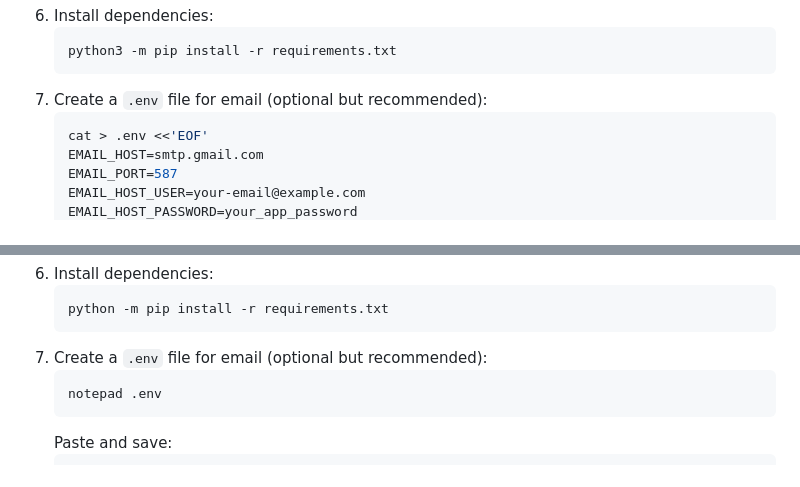
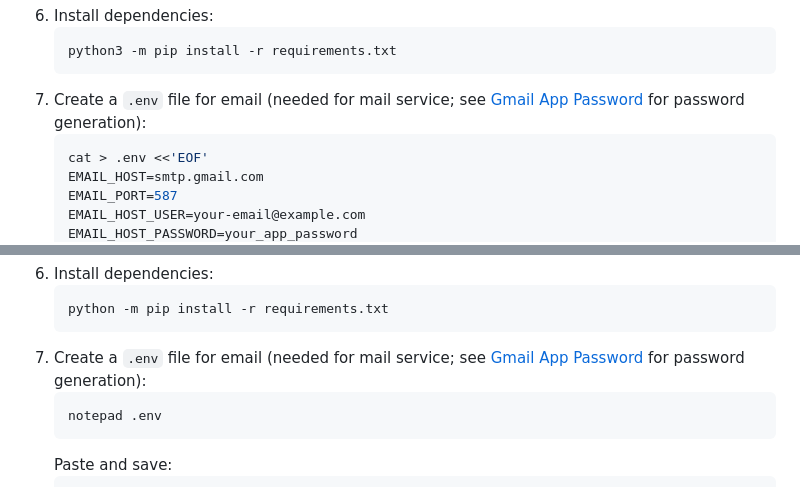
Before and after one commit to Junaed29/TFMS-CodeForce, a Markdown page: README.md, 2 parts joined by grey strips. GitHub-like rendering.

Commit message:
feat: Update README.md to clarify the creation of .env file for email configuration

````diff
--- a/README.md
+++ b/README.md
@@ -51,7 +51,7 @@ These steps assume you only have an internet connection and a computer. If you a
    ```bash
    python3 -m pip install -r requirements.txt
    ```
-7. Create a `.env` file for email (optional but recommended):
+7. Create a `.env` file for email (needed for mail service; see [Gmail App Password](#gmail-app-password-email_host_password) for password generation):
    ```bash
    cat > .env <<'EOF'
    EMAIL_HOST=smtp.gmail.com
@@ -105,7 +105,7 @@ These steps assume you only have an internet connection and a computer. If you a
    ```powershell
    python -m pip install -r requirements.txt
    ```
-7. Create a `.env` file for email (optional but recommended):
+7. Create a `.env` file for email (needed for mail service; see [Gmail App Password](#gmail-app-password-email_host_password) for password generation):
    ```powershell
    notepad .env
    ```
````
